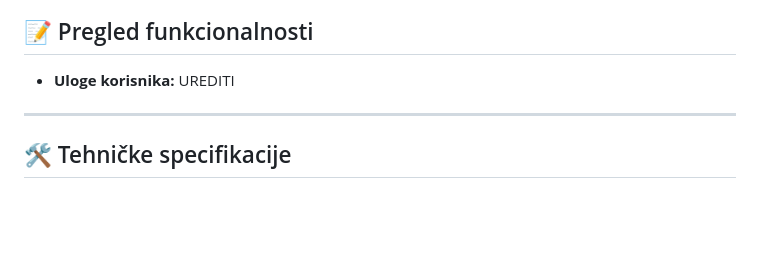
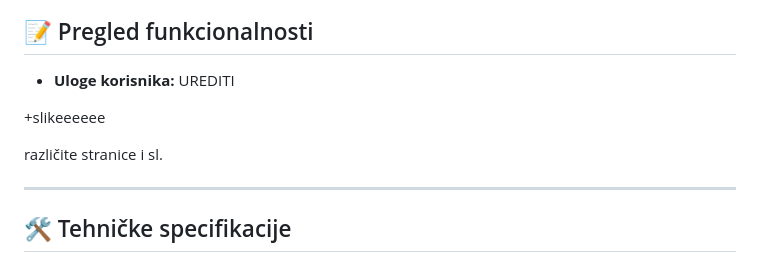
Before and after one commit to PetriciaLee/Nadrealizam, a Markdown page: README.md, the part around the change. Rendered like a GitHub page; blank space fills up the shorter version.

```diff
--- a/README.md
+++ b/README.md
@@ -51,6 +51,10 @@ welcome to my source code, pls excuse the mess ¯\_(ツ)_/¯
 
 * **Uloge korisnika:** UREDITI
 
++slikeeeeee
+
+različite stranice i sl.
+
 ---
 
 ## 🛠️ Tehničke specifikacije
```
